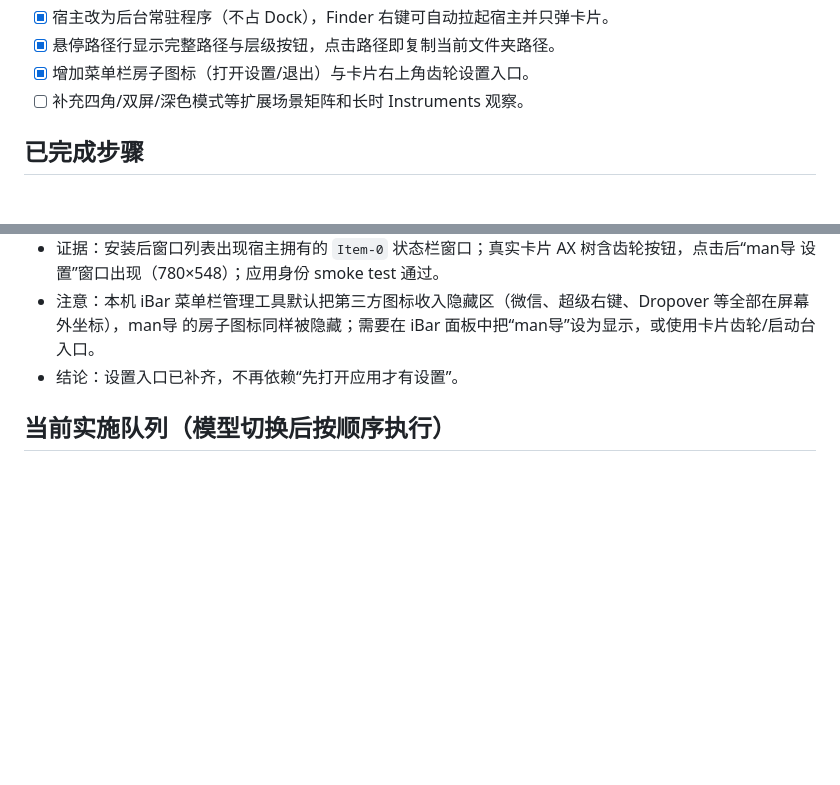
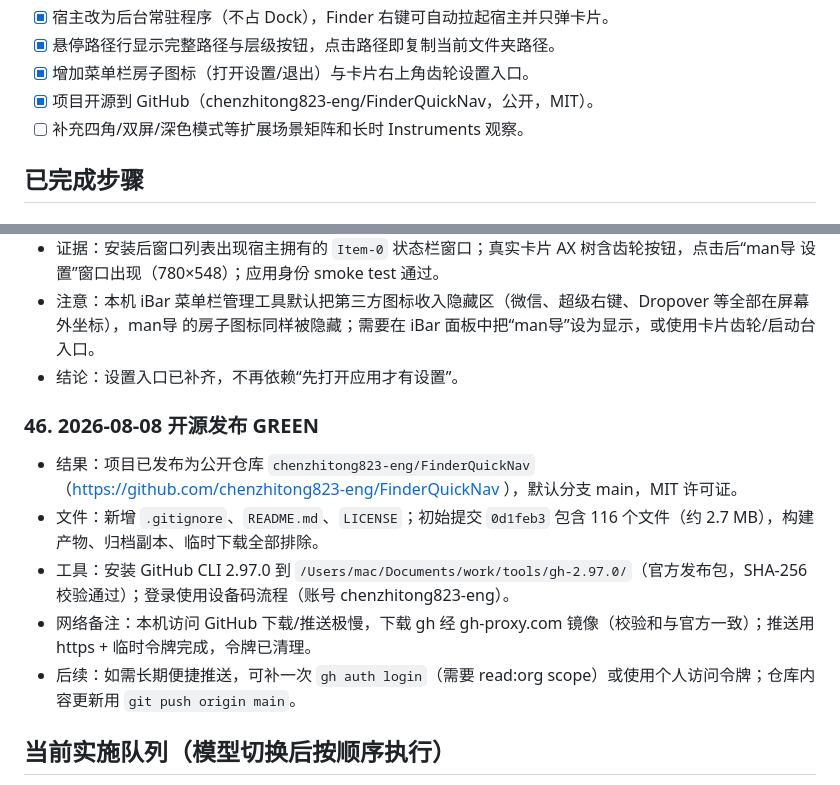
Before and after one commit to chenzhitong823-eng/FinderQuickNav, a Markdown page: docs/任务进程.md, 2 parts joined by grey strips. Rendered like a GitHub page; blank space fills up the shorter version.

Commit message:
Record open-source release in project docs

```diff
--- a/docs/任务进程.md
+++ b/docs/任务进程.md
@@ -47,6 +47,7 @@
 - [x] 宿主改为后台常驻程序（不占 Dock），Finder 右键可自动拉起宿主并只弹卡片。
 - [x] 悬停路径行显示完整路径与层级按钮，点击路径即复制当前文件夹路径。
 - [x] 增加菜单栏房子图标（打开设置/退出）与卡片右上角齿轮设置入口。
+- [x] 项目开源到 GitHub（chenzhitong823-eng/FinderQuickNav，公开，MIT）。
 - [ ] 补充四角/双屏/深色模式等扩展场景矩阵和长时 Instruments 观察。
 
 ## 已完成步骤
@@ -386,6 +387,14 @@
 - 注意：本机 iBar 菜单栏管理工具默认把第三方图标收入隐藏区（微信、超级右键、Dropover 等全部在屏幕外坐标），man导 的房子图标同样被隐藏；需要在 iBar 面板中把“man导”设为显示，或使用卡片齿轮/启动台入口。
 - 结论：设置入口已补齐，不再依赖“先打开应用才有设置”。
 
+### 46. 2026-08-08 开源发布 GREEN
+
+- 结果：项目已发布为公开仓库 `chenzhitong823-eng/FinderQuickNav`（https://github.com/chenzhitong823-eng/FinderQuickNav ），默认分支 main，MIT 许可证。
+- 文件：新增 `.gitignore`、`README.md`、`LICENSE`；初始提交 `0d1feb3` 包含 116 个文件（约 2.7 MB），构建产物、归档副本、临时下载全部排除。
+- 工具：安装 GitHub CLI 2.97.0 到 `/Users/mac/Documents/work/tools/gh-2.97.0/`（官方发布包，SHA-256 校验通过）；登录使用设备码流程（账号 chenzhitong823-eng）。
+- 网络备注：本机访问 GitHub 下载/推送极慢，下载 gh 经 gh-proxy.com 镜像（校验和与官方一致）；推送用 https + 临时令牌完成，令牌已清理。
+- 后续：如需长期便捷推送，可补一次 `gh auth login`（需要 read:org scope）或使用个人访问令牌；仓库内容更新用 `git push origin main`。
+
 ## 当前实施队列（模型切换后按顺序执行）
 
 1. [x] 正确执行 XcodeGen，修复扩展版本号并通过版本回归脚本。
```
Also changed, not shown: docs/进度报告.md (+1 -0 lines).
